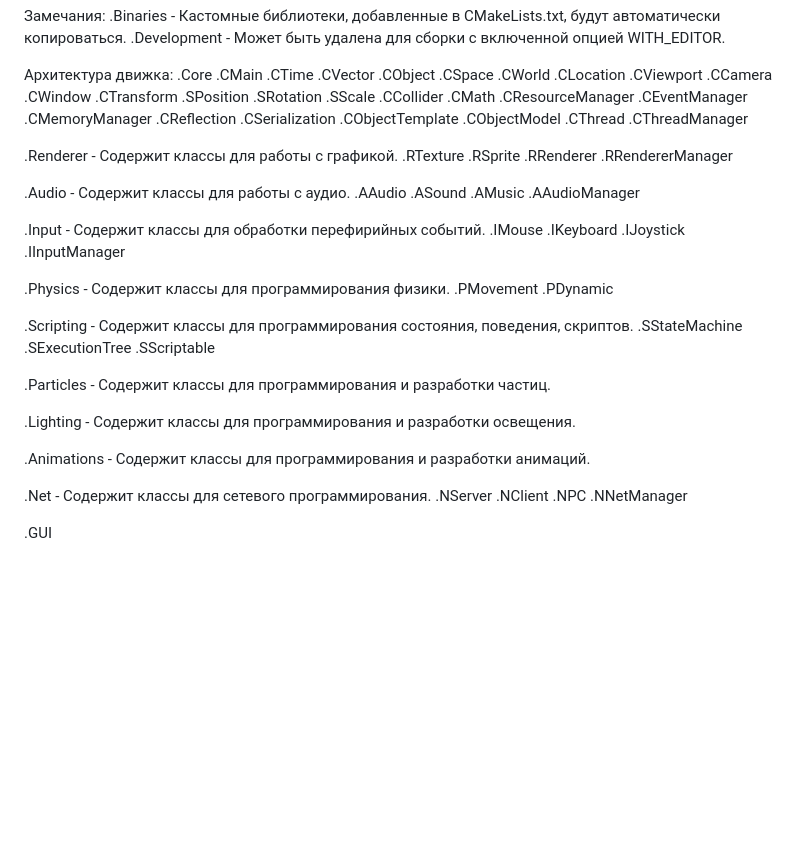
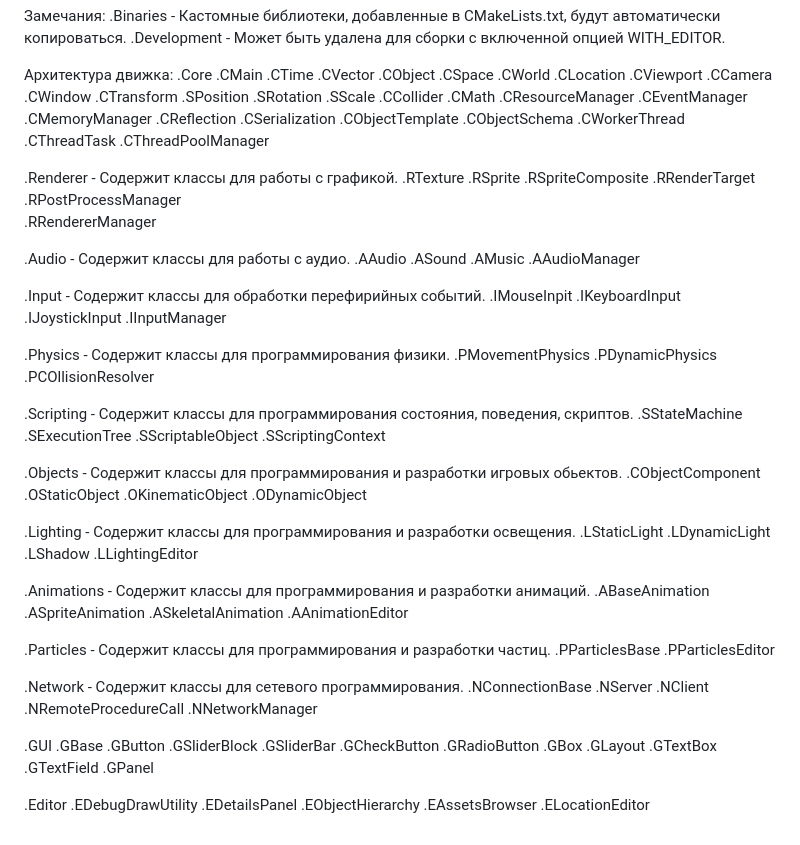
Before and after one commit to MathDivergent/Eightgine, a Markdown page: README.md, the part around the change. Rendered like a GitHub page; blank space fills up the shorter version.

Commit message:
Init struct.

```diff
--- a/README.md
+++ b/README.md
@@ -49,14 +49,17 @@
 	.CReflection
 	.CSerialization
 	.CObjectTemplate
-	.CObjectModel
-	.CThread
-	.CThreadManager
+	.CObjectSchema
+	.CWorkerThread
+	.CThreadTask
+	.CThreadPoolManager
 
 .Renderer - Содержит классы для работы с графикой.
 	.RTexture
 	.RSprite
-	.RRenderer
+	.RSpriteComposite
+	.RRenderTarget
+	.RPostProcessManager
 	.RRendererManager
 
 .Audio - Содержит классы для работы с аудио.
@@ -66,30 +69,67 @@
 	.AAudioManager
 
 .Input - Содержит классы для обработки перефирийных событий.
-	.IMouse
-	.IKeyboard
-	.IJoystick
+	.IMouseInpit
+	.IKeyboardInput
+	.IJoystickInput
 	.IInputManager
 
 .Physics - Содержит классы для программирования физики.
-	.PMovement
-	.PDynamic
+	.PMovementPhysics
+	.PDynamicPhysics
+	.PCOllisionResolver
 
 .Scripting - Содержит классы для программирования состояния, поведения, скриптов.
 	.SStateMachine
 	.SExecutionTree
-	.SScriptable
+	.SScriptableObject
+	.SScriptingContext
+
+.Objects - Содержит классы для программирования и разработки игровых обьектов.
+	.CObjectComponent
+	.OStaticObject
+	.OKinematicObject
+	.ODynamicObject
+
+.Lighting - Содержит классы для программирования и разработки освещения.
+	.LStaticLight
+	.LDynamicLight
+	.LShadow
+	.LLightingEditor
+
+.Animations - Содержит классы для программирования и разработки анимаций.
+	.ABaseAnimation
+	.ASpriteAnimation
+	.ASkeletalAnimation
+	.AAnimationEditor
 
 .Particles - Содержит классы для программирования и разработки частиц.
+	.PParticlesBase
+	.PParticlesEditor
 
-.Lighting - Содержит классы для программирования и разработки освещения.
-
-.Animations - Содержит классы для программирования и разработки анимаций.
-
-.Net - Содержит классы для сетевого программирования.
+.Network - Содержит классы для сетевого программирования.
+	.NConnectionBase
 	.NServer
 	.NClient
-	.NPC
-	.NNetManager
+	.NRemoteProcedureCall
+	.NNetworkManager
 
 .GUI
+	.GBase
+	.GButton
+	.GSliderBlock
+	.GSliderBar
+	.GCheckButton
+	.GRadioButton
+	.GBox
+	.GLayout
+	.GTextBox
+	.GTextField
+	.GPanel
+
+.Editor
+	.EDebugDrawUtility
+	.EDetailsPanel
+	.EObjectHierarchy
+	.EAssetsBrowser
+	.ELocationEditor
```
